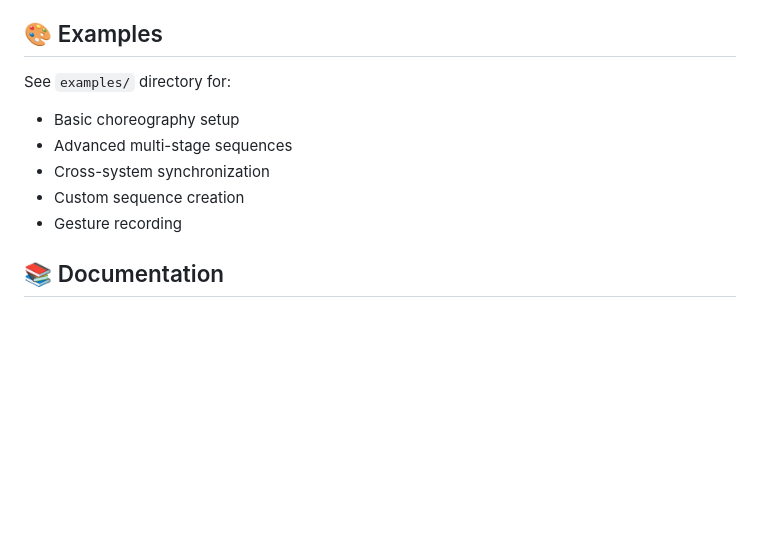
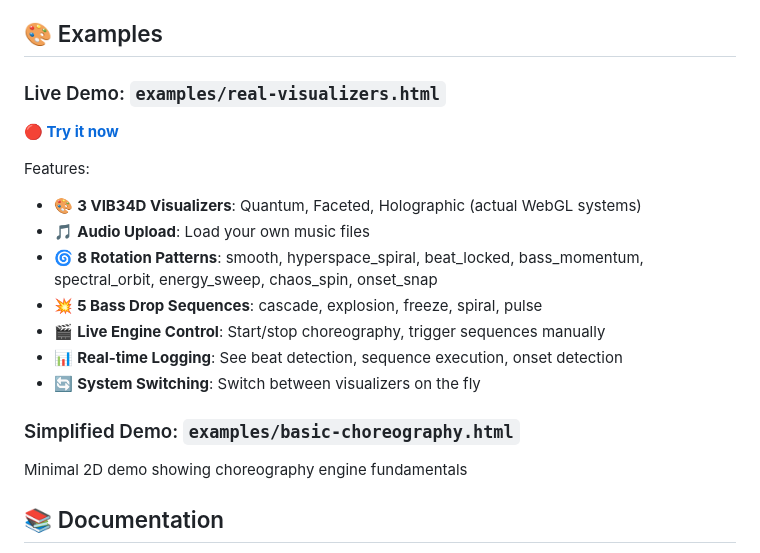
Before and after one commit to Domusgpt/vib34d-choreography-engine, a Markdown page: README.md, the part around one of its changes. GitHub-like rendering; blank space fills up the shorter version.

```diff
--- a/README.md
+++ b/README.md
@@ -227,12 +253,20 @@ engine.addSequence(choreography);
 
 ## 🎨 Examples
 
-See `examples/` directory for:
-- Basic choreography setup
-- Advanced multi-stage sequences
-- Cross-system synchronization
-- Custom sequence creation
-- Gesture recording
+### Live Demo: `examples/real-visualizers.html`
+**🔴 [Try it now](https://domusgpt.github.io/vib34d-choreography-engine/)**
+
+Features:
+- 🎨 **3 VIB34D Visualizers**: Quantum, Faceted, Holographic (actual WebGL systems)
+- 🎵 **Audio Upload**: Load your own music files
+- 🌀 **8 Rotation Patterns**: smooth, hyperspace_spiral, beat_locked, bass_momentum, spectral_orbit, energy_sweep, chaos_spin, onset_snap
+- 💥 **5 Bass Drop Sequences**: cascade, explosion, freeze, spiral, pulse
+- 🎬 **Live Engine Control**: Start/stop choreography, trigger sequences manually
+- 📊 **Real-time Logging**: See beat detection, sequence execution, onset detection
+- 🔄 **System Switching**: Switch between visualizers on the fly
+
+### Simplified Demo: `examples/basic-choreography.html`
+Minimal 2D demo showing choreography engine fundamentals
 
 ## 📚 Documentation
 
```
Also changed, not shown: other parts of README.md (+51 -25 lines).
